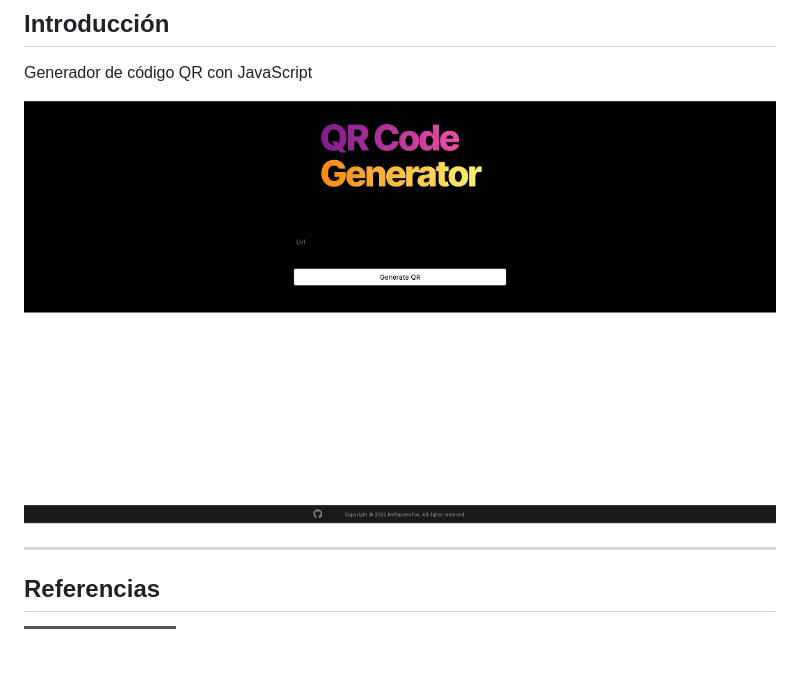
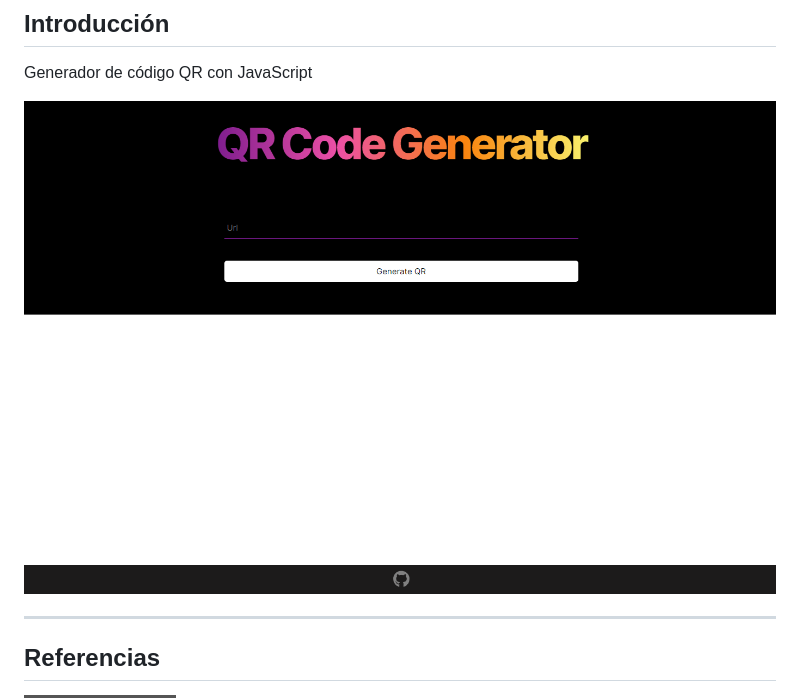
Before and after one commit to MrRaydenFox/qr-code-generator, a Markdown page: README.md, the part around the change. GitHub-like rendering; pictures changed too: doc/app-screenshot.png (added), doc/demo.gif (deleted); badges without logos; blank space fills up the shorter version.

Commit message:
eliminado gif y puesto captura de app

```diff
--- a/README.md
+++ b/README.md
@@ -15,7 +15,7 @@
 ## Introducción
 Generador de código QR con JavaScript
 
-![Demo](doc/demo.gif)
+![Demo](doc/app-screenshot.png)
 
 ---
 ## Referencias
```
